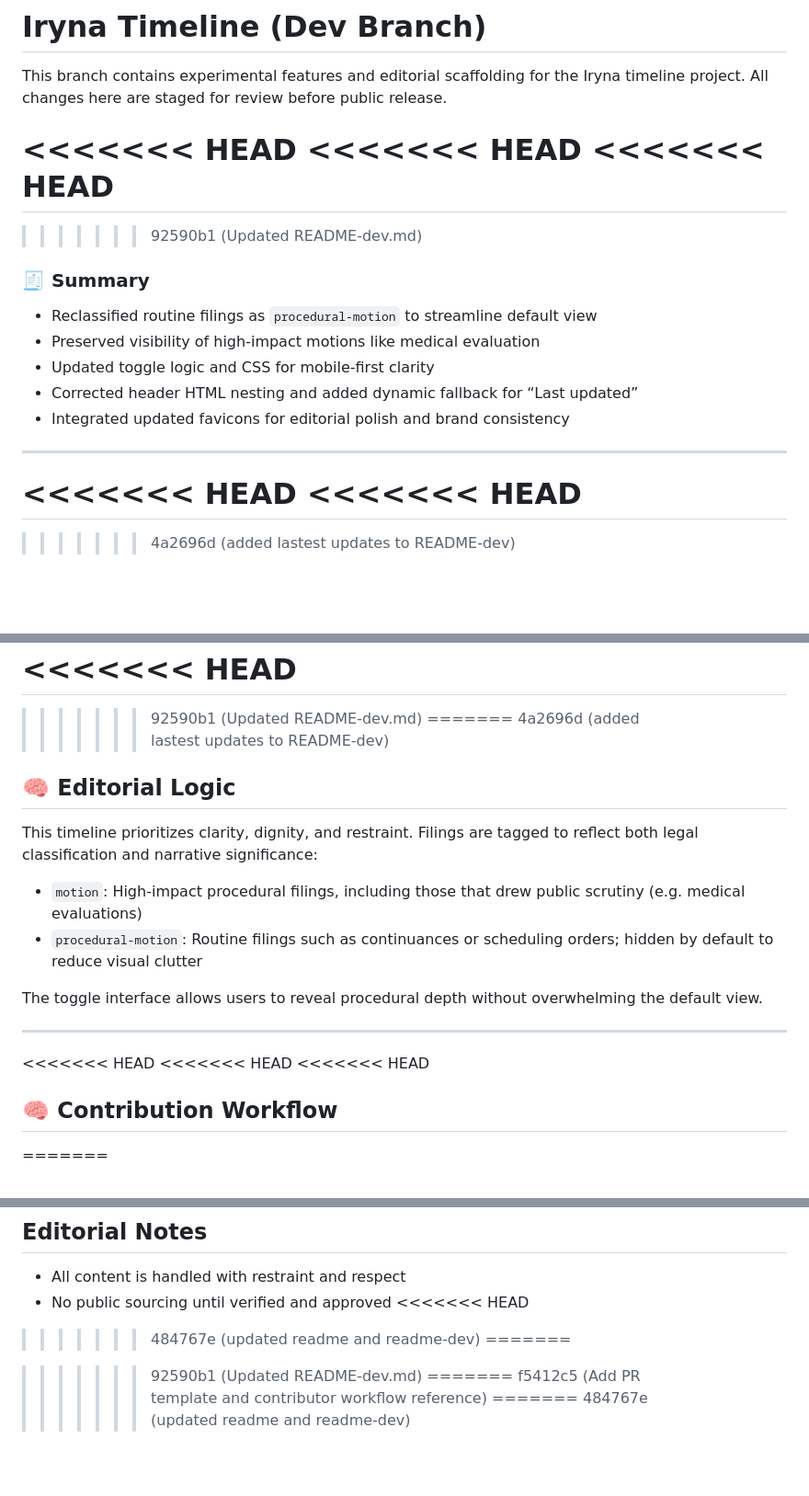
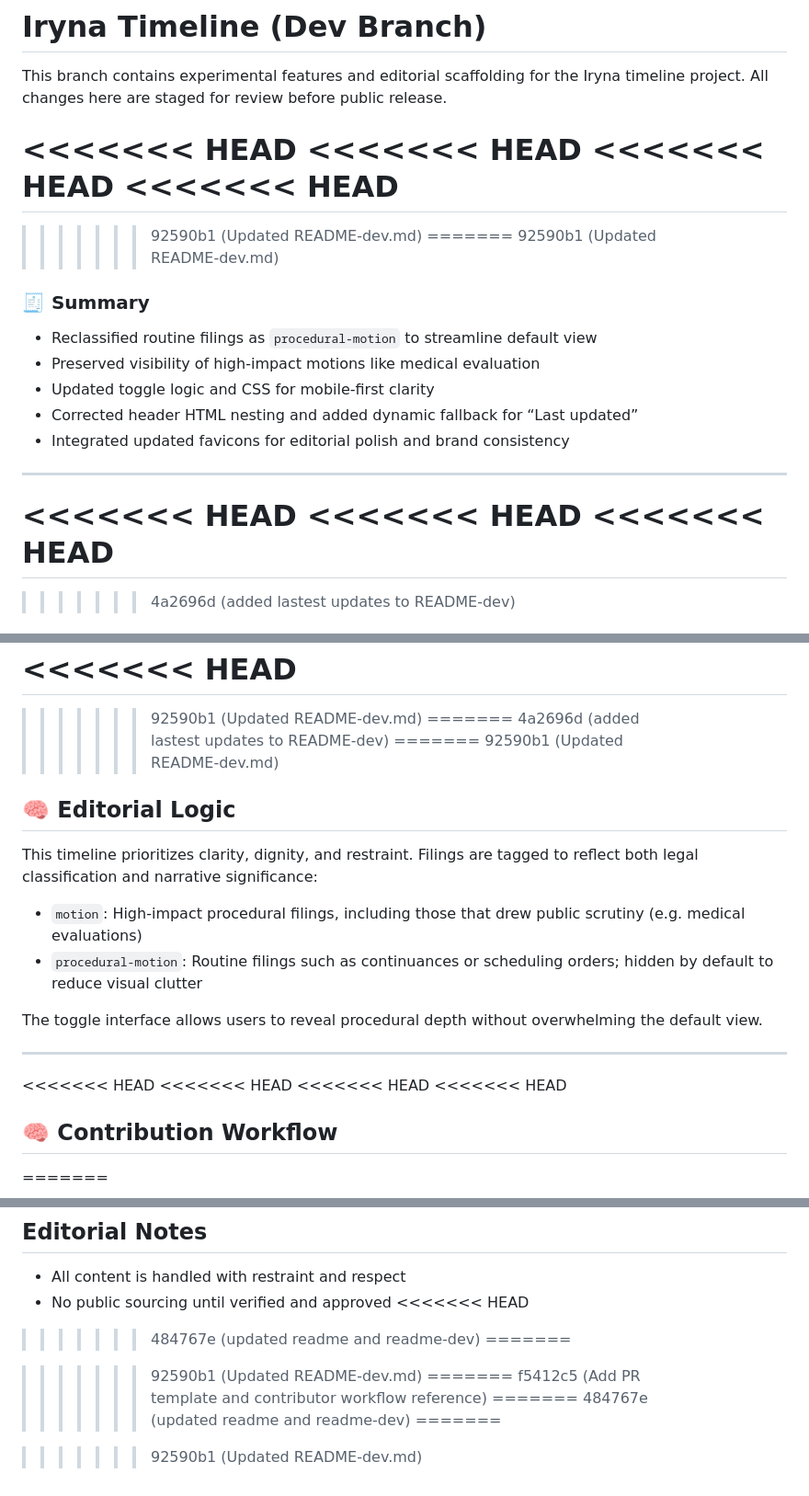
Before and after one commit to CharlieFox84/irynawatch, a Markdown page: README-dev.md, 3 parts joined by grey strips. Shown: that part at 92% size. Drawn GitHub-style; blank space fills up the shorter version.

```diff
--- a/README-dev.md
+++ b/README-dev.md
@@ -5,6 +5,9 @@ This branch contains experimental features and editorial scaffolding for the Iry
 <<<<<<< HEAD
 <<<<<<< HEAD
 <<<<<<< HEAD
+<<<<<<< HEAD
+=======
+>>>>>>> 92590b1 (Updated README-dev.md)
 =======
 >>>>>>> 92590b1 (Updated README-dev.md)
 ### 🧾 Summary
@@ -17,6 +20,7 @@ This branch contains experimental features and editorial scaffolding for the Iry
 
 ---
 
+<<<<<<< HEAD
 <<<<<<< HEAD
 <<<<<<< HEAD
 =======
@@ -39,6 +43,8 @@ This branch contains experimental features and editorial scaffolding for the Iry
 >>>>>>> 92590b1 (Updated README-dev.md)
 =======
 >>>>>>> 4a2696d (added lastest updates to README-dev)
+=======
+>>>>>>> 92590b1 (Updated README-dev.md)
 ## 🧠 Editorial Logic
 
 This timeline prioritizes clarity, dignity, and restraint. Filings are tagged to reflect both legal classification and narrative significance:
@@ -50,6 +56,7 @@ The toggle interface allows users to reveal procedural depth without overwhelmin
 
 ---
 
+<<<<<<< HEAD
 <<<<<<< HEAD
 <<<<<<< HEAD
 <<<<<<< HEAD
@@ -108,3 +115,6 @@ Before submitting a pull request to `main`, please follow the steps in [`TESTING
 >>>>>>> f5412c5 (Add PR template and contributor workflow reference)
 =======
 >>>>>>> 484767e (updated readme and readme-dev)
+=======
+
+>>>>>>> 92590b1 (Updated README-dev.md)
```
